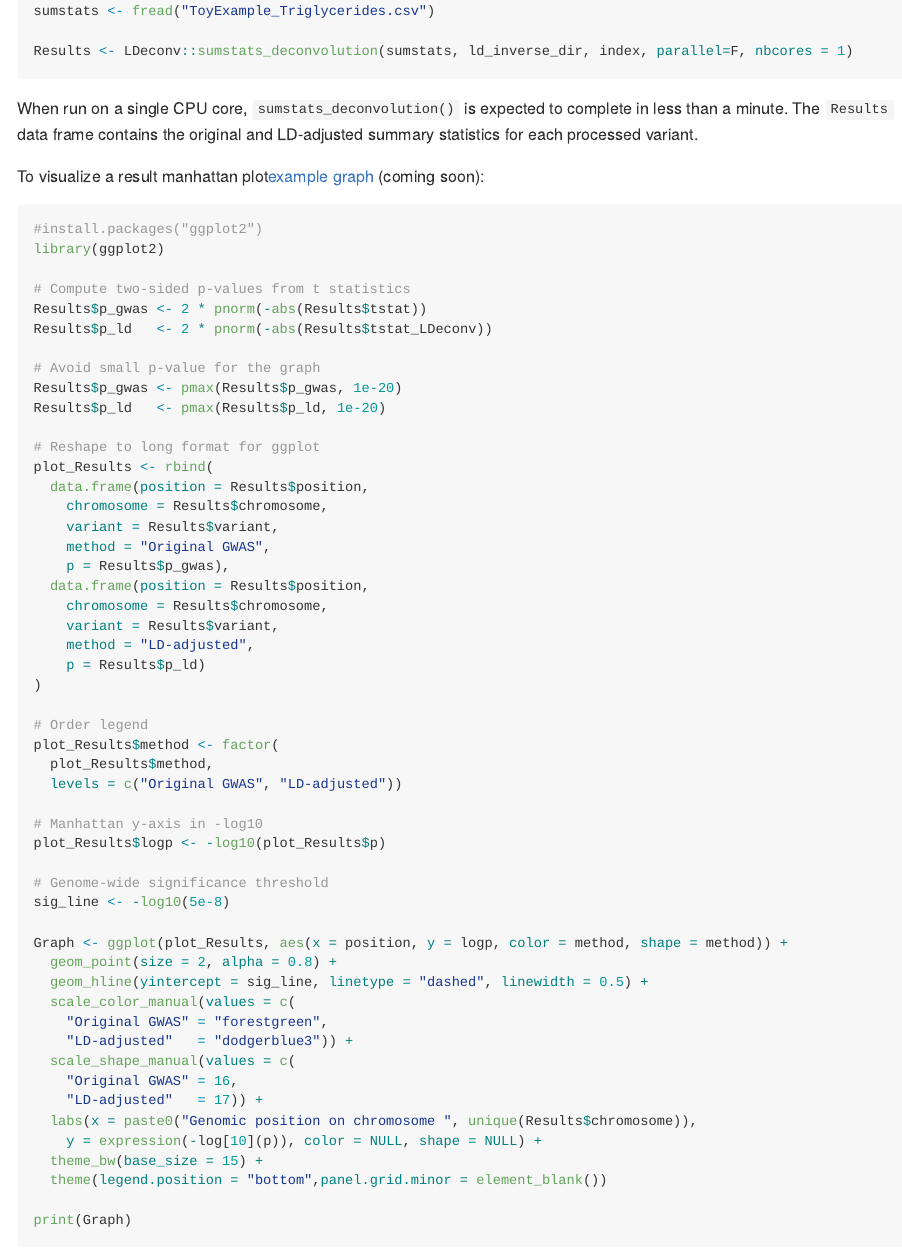
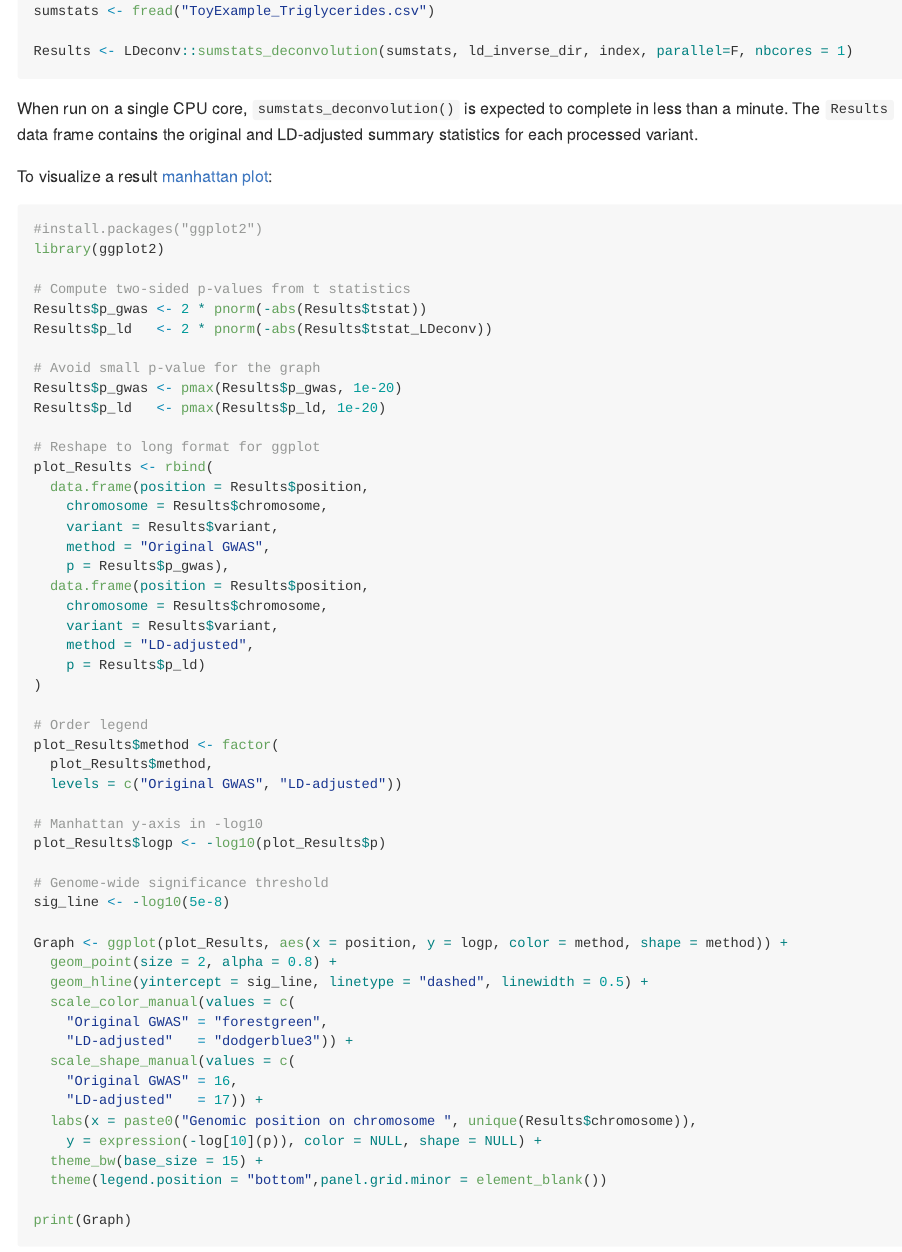
Before and after one commit to martintnr/LDeconv, an R Markdown document (README.Rmd): the page in a window 1100 px wide, from 1290 px down. The pictures show the output file README.md that the author committed with the source, drawn offline in the style of GitHub.

Commit message:
link figure

````diff
--- a/README.Rmd
+++ b/README.Rmd
@@ -86,7 +87,7 @@ complete in less than a minute. The `Results` data frame contains the original a
 LD-adjusted summary statistics for each processed variant.
 
 
-To visualize a result manhattan plot[example graph](https://github.com/martintnr/LDeconv/NotMadeYet) (coming soon):
+To visualize a result [manhattan plot](https://github.com/martintnr/LDeconv/blob/main/ManhattanPlot_ToyExample.png):
 
 ```{r graph,  eval = FALSE}
 #install.packages("ggplot2")
````
Also changed, not shown: README.md, README.Rmd (3 more changed lines).
